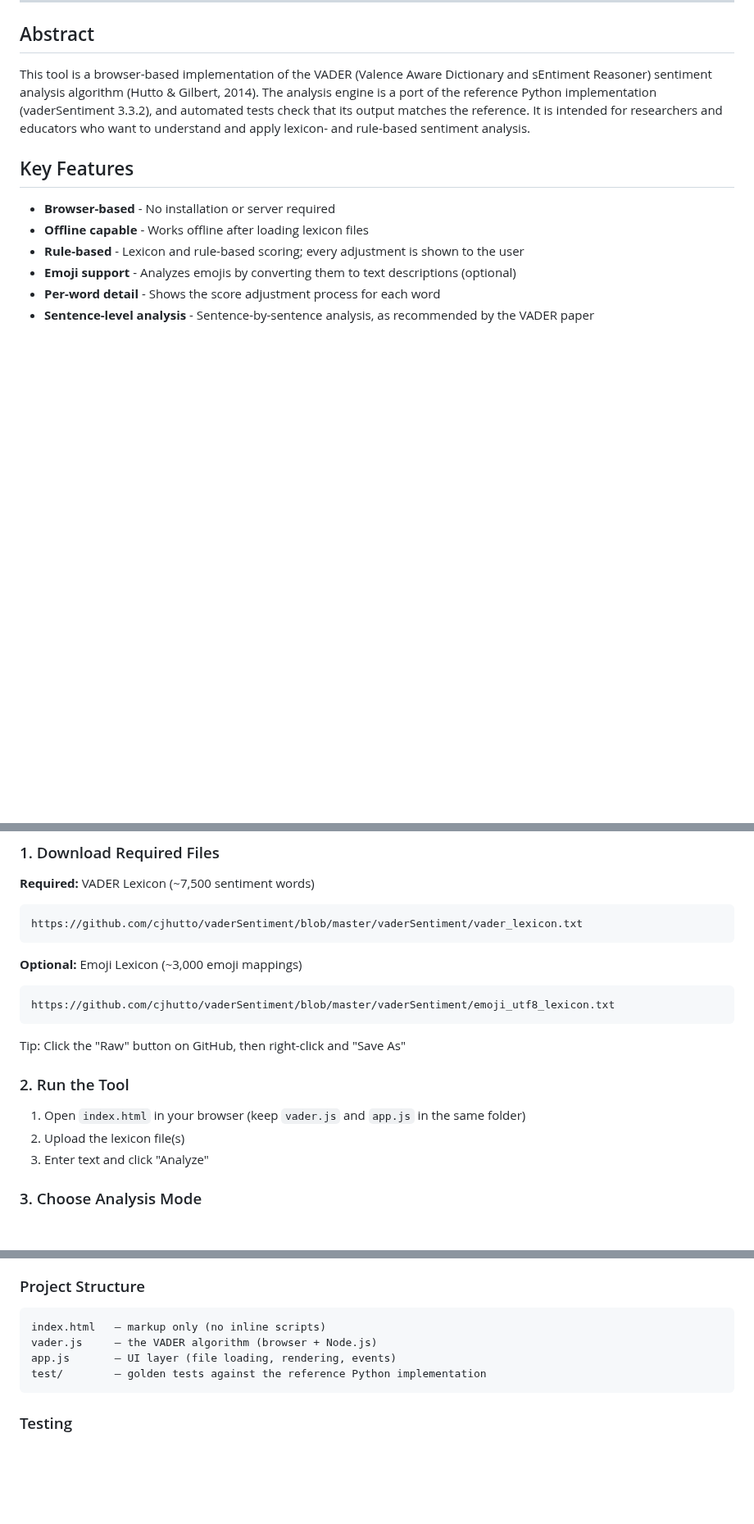
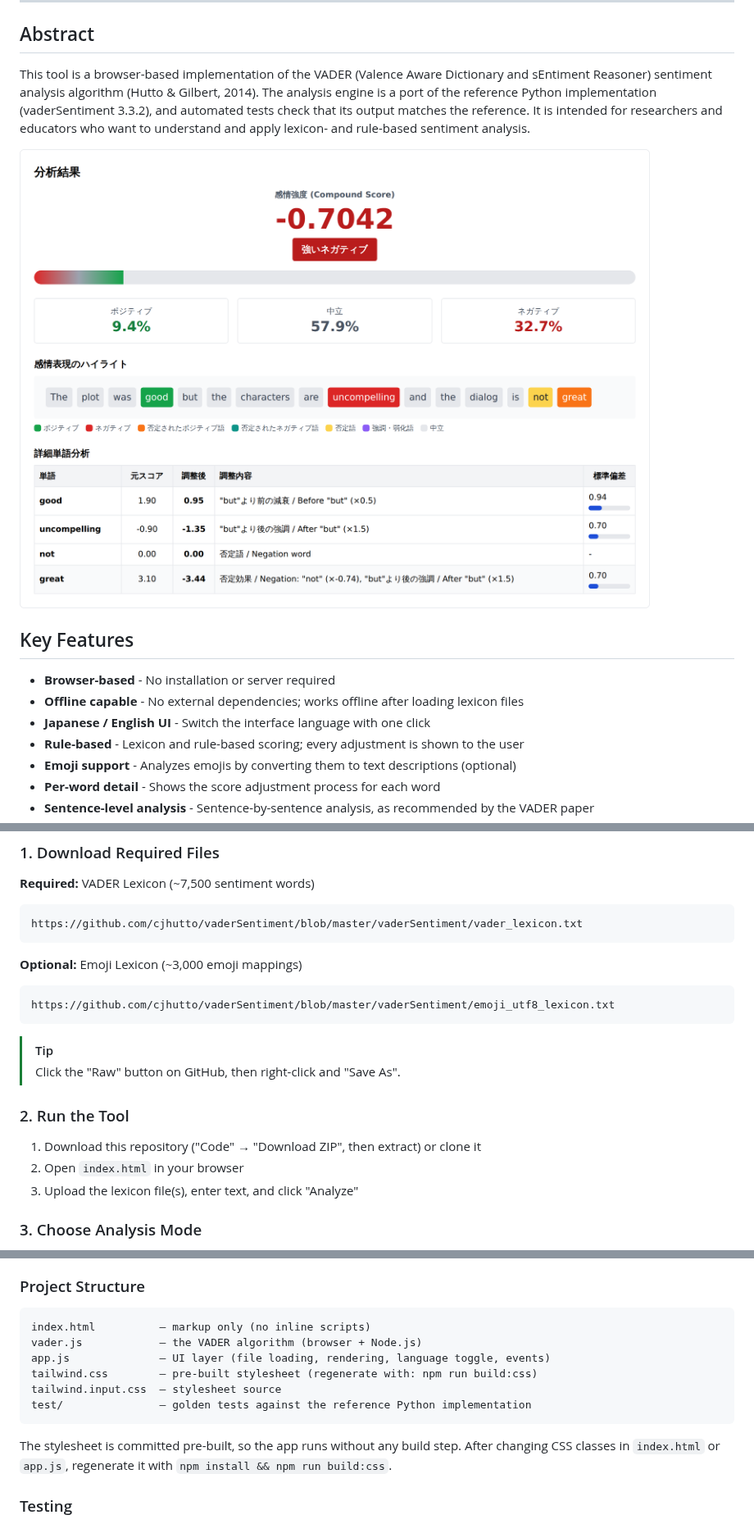
Before and after one commit to nozomi-sawada/vader-sentiment-analyzer, a Markdown page: README.md, 3 parts joined by grey strips. Shown at 82% size. Rendered like a GitHub page; pictures changed too: docs/images/screenshot-analysis.png (added); blank space fills up the shorter version.

````diff
--- a/README.md
+++ b/README.md
@@ -13,10 +13,13 @@
 
 This tool is a browser-based implementation of the VADER (Valence Aware Dictionary and sEntiment Reasoner) sentiment analysis algorithm (Hutto & Gilbert, 2014). The analysis engine is a port of the reference Python implementation (vaderSentiment 3.3.2), and automated tests check that its output matches the reference. It is intended for researchers and educators who want to understand and apply lexicon- and rule-based sentiment analysis.
 
+![Analysis result screen](docs/images/screenshot-analysis.png)
+
 ## Key Features
 
 - **Browser-based** - No installation or server required
-- **Offline capable** - Works offline after loading lexicon files
+- **Offline capable** - No external dependencies; works offline after loading lexicon files
+- **Japanese / English UI** - Switch the interface language with one click
 - **Rule-based** - Lexicon and rule-based scoring; every adjustment is shown to the user
 - **Emoji support** - Analyzes emojis by converting them to text descriptions (optional)
 - **Per-word detail** - Shows the score adjustment process for each word
@@ -38,13 +41,14 @@ https://github.com/cjhutto/vaderSentiment/blob/master/vaderSentiment/vader_lexic
 https://github.com/cjhutto/vaderSentiment/blob/master/vaderSentiment/emoji_utf8_lexicon.txt
 ```
 
-Tip: Click the "Raw" button on GitHub, then right-click and "Save As"
+> [!TIP]
+> Click the "Raw" button on GitHub, then right-click and "Save As".
 
 ### 2. Run the Tool
 
-1. Open `index.html` in your browser (keep `vader.js` and `app.js` in the same folder)
-2. Upload the lexicon file(s)
-3. Enter text and click "Analyze"
+1. Download this repository ("Code" → "Download ZIP", then extract) or clone it
+2. Open `index.html` in your browser
+3. Upload the lexicon file(s), enter text, and click "Analyze"
 
 ### 3. Choose Analysis Mode
 
@@ -165,11 +170,17 @@ suite (see [Testing](#testing)):
 ### Project Structure
 
 ```
-index.html   – markup only (no inline scripts)
-vader.js     – the VADER algorithm (browser + Node.js)
-app.js       – UI layer (file loading, rendering, events)
-test/        – golden tests against the reference Python implementation
+index.html          – markup only (no inline scripts)
+vader.js            – the VADER algorithm (browser + Node.js)
+app.js              – UI layer (file loading, rendering, language toggle, events)
+tailwind.css        – pre-built stylesheet (regenerate with: npm run build:css)
+tailwind.input.css  – stylesheet source
+test/               – golden tests against the reference Python implementation
 ```
+
+The stylesheet is committed pre-built, so the app runs without any build step.
+After changing CSS classes in `index.html` or `app.js`, regenerate it with
+`npm install && npm run build:css`.
 
 ### Testing
 
````
Also changed, not shown: other parts of README.md (+5 -3 lines), README.ja.md (+23 -12 lines), 7 other files.
